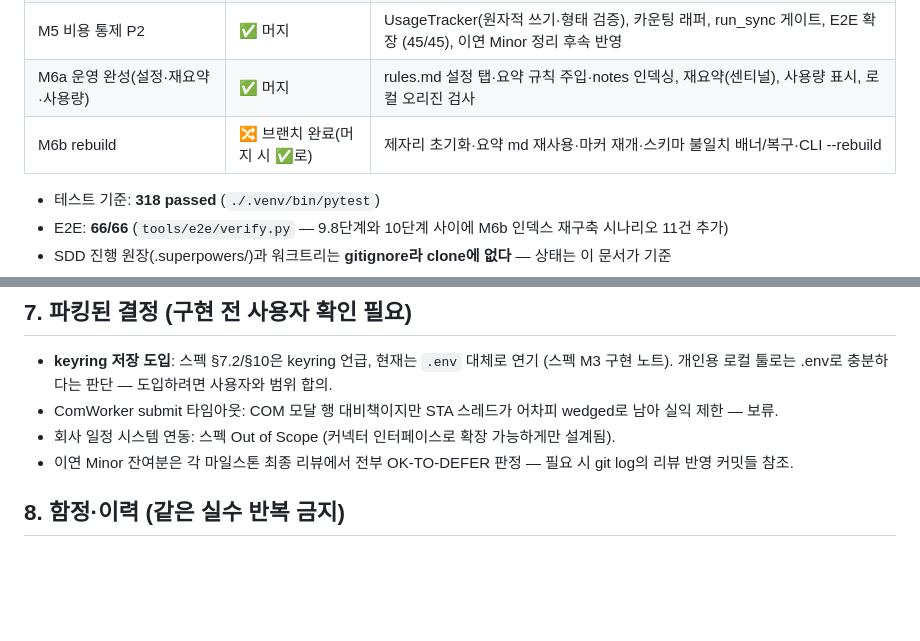
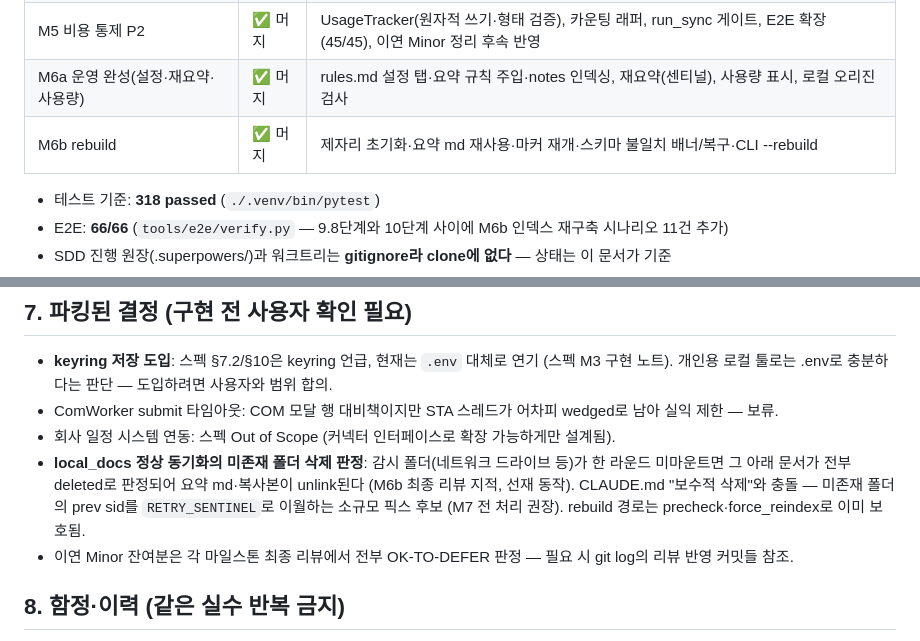
Before and after one commit to code4rain/llmsearch, a Markdown page: docs/HANDOFF.md, 2 parts joined by grey strips. Rendered like a GitHub page; blank space fills up the shorter version.

Commit message:
docs: HANDOFF — M6b 머지 완료 표기, 미존재 폴더 삭제 판정 파킹 결정 기록

```diff
--- a/docs/HANDOFF.md
+++ b/docs/HANDOFF.md
@@ -13,7 +13,7 @@
 | M4 잔여 P1 | ✅ 머지 | PPT 비전 보완(SlideRenderer), 서비스별 자격증명(CONFLUENCE_*/JIRA_*), Archive 워크플로 |
 | M5 비용 통제 P2 | ✅ 머지 | UsageTracker(원자적 쓰기·형태 검증), 카운팅 래퍼, run_sync 게이트, E2E 확장 (45/45), 이연 Minor 정리 후속 반영 |
 | M6a 운영 완성(설정·재요약·사용량) | ✅ 머지 | rules.md 설정 탭·요약 규칙 주입·notes 인덱싱, 재요약(센티널), 사용량 표시, 로컬 오리진 검사 |
-| M6b rebuild | 🔀 브랜치 완료(머지 시 ✅로) | 제자리 초기화·요약 md 재사용·마커 재개·스키마 불일치 배너/복구·CLI --rebuild |
+| M6b rebuild | ✅ 머지 | 제자리 초기화·요약 md 재사용·마커 재개·스키마 불일치 배너/복구·CLI --rebuild |
 
 - 테스트 기준: **318 passed** (`./.venv/bin/pytest`)
 - E2E: **66/66** (`tools/e2e/verify.py` — 9.8단계와 10단계 사이에 M6b 인덱스 재구축 시나리오 11건 추가)
@@ -82,6 +82,7 @@ superpowers 플러그인이 없는 환경이면: 플랜을 태스크 순서대
 - **keyring 저장 도입**: 스펙 §7.2/§10은 keyring 언급, 현재는 `.env` 대체로 연기 (스펙 M3 구현 노트). 개인용 로컬 툴로는 .env로 충분하다는 판단 — 도입하려면 사용자와 범위 합의.
 - ComWorker submit 타임아웃: COM 모달 행 대비책이지만 STA 스레드가 어차피 wedged로 남아 실익 제한 — 보류.
 - 회사 일정 시스템 연동: 스펙 Out of Scope (커넥터 인터페이스로 확장 가능하게만 설계됨).
+- **local_docs 정상 동기화의 미존재 폴더 삭제 판정**: 감시 폴더(네트워크 드라이브 등)가 한 라운드 미마운트면 그 아래 문서가 전부 deleted로 판정되어 요약 md·복사본이 unlink된다 (M6b 최종 리뷰 지적, 선재 동작). CLAUDE.md "보수적 삭제"와 충돌 — 미존재 폴더의 prev sid를 `RETRY_SENTINEL`로 이월하는 소규모 픽스 후보 (M7 전 처리 권장). rebuild 경로는 precheck·force_reindex로 이미 보호됨.
 - 이연 Minor 잔여분은 각 마일스톤 최종 리뷰에서 전부 OK-TO-DEFER 판정 — 필요 시 git log의 리뷰 반영 커밋들 참조.
 
 ## 8. 함정·이력 (같은 실수 반복 금지)
```
